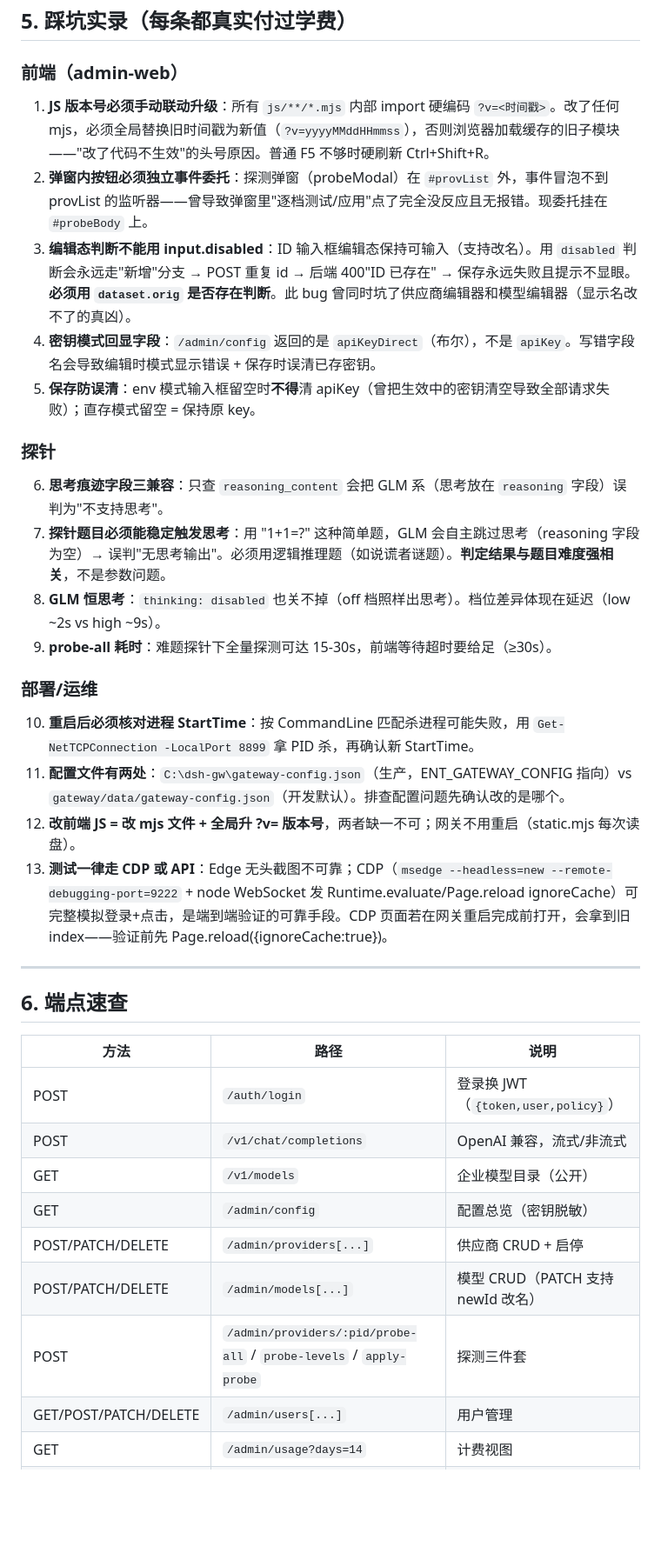
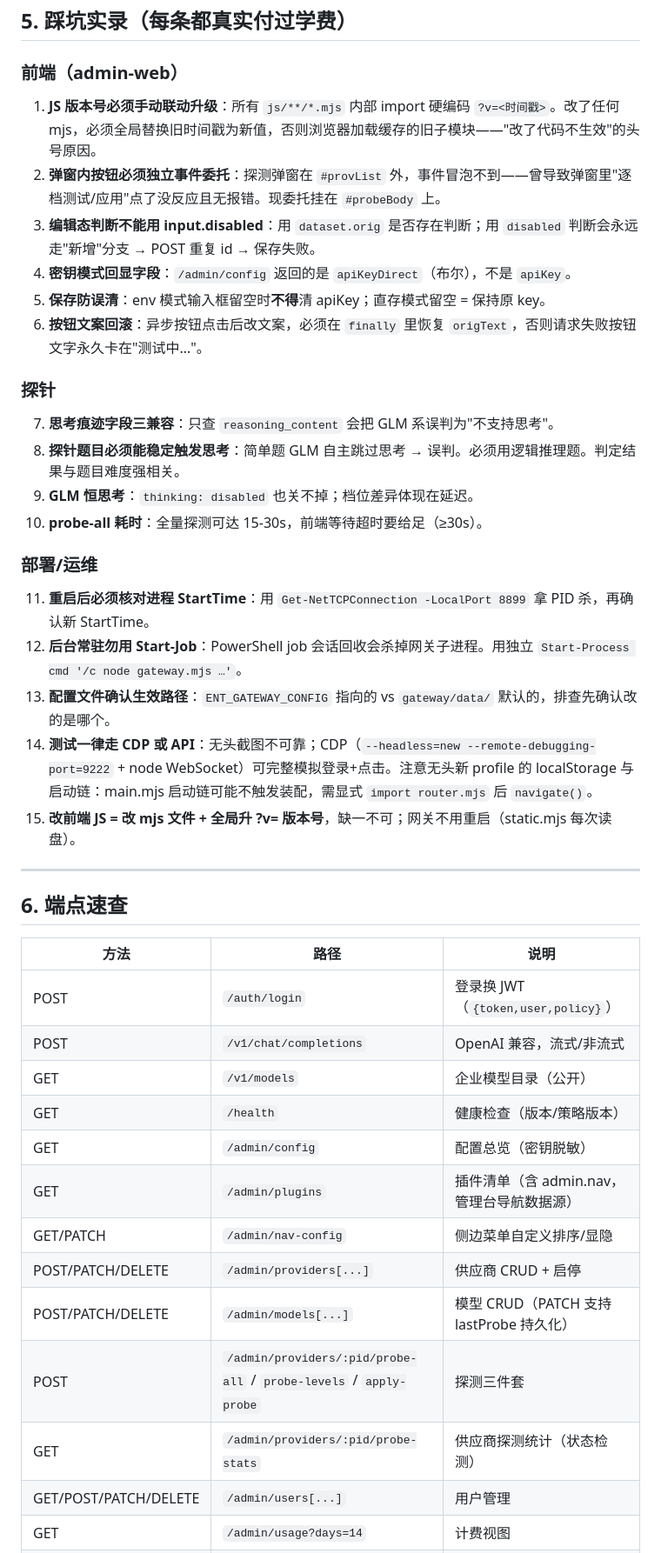
Before and after one commit to mafeis/dsh-enterprise-gateway, a Markdown page: docs/网关核心文档.md, the part around one of its changes. Shown at 87% size. Rendered like a GitHub page; blank space fills up the shorter version.

```diff
--- a/docs/网关核心文档.md
+++ b/docs/网关核心文档.md
@@ -138,25 +165,27 @@ Start-ScheduledTask -TaskName "DSH-Enterprise-Gateway"
 
 ### 前端（admin-web）
 
-1. **JS 版本号必须手动联动升级**：所有 `js/**/*.mjs` 内部 import 硬编码 `?v=<时间戳>`。改了任何 mjs，必须全局替换旧时间戳为新值（`?v=yyyyMMddHHmmss`），否则浏览器加载缓存的旧子模块——"改了代码不生效"的头号原因。普通 F5 不够时硬刷新 Ctrl+Shift+R。
-2. **弹窗内按钮必须独立事件委托**：探测弹窗（probeModal）在 `#provList` 外，事件冒泡不到 provList 的监听器——曾导致弹窗里"逐档测试/应用"点了完全没反应且无报错。现委托挂在 `#probeBody` 上。
-3. **编辑态判断不能用 input.disabled**：ID 输入框编辑态保持可输入（支持改名）。用 `disabled` 判断会永远走"新增"分支 → POST 重复 id → 后端 400"ID 已存在" → 保存永远失败且提示不显眼。**必须用 `dataset.orig` 是否存在判断**。此 bug 曾同时坑了供应商编辑器和模型编辑器（显示名改不了的真凶）。
-4. **密钥模式回显字段**：`/admin/config` 返回的是 `apiKeyDirect`（布尔），不是 `apiKey`。写错字段名会导致编辑时模式显示错误 + 保存时误清已存密钥。
-5. **保存防误清**：env 模式输入框留空时**不得**清 apiKey（曾把生效中的密钥清空导致全部请求失败）；直存模式留空 = 保持原 key。
+1. **JS 版本号必须手动联动升级**：所有 `js/**/*.mjs` 内部 import 硬编码 `?v=<时间戳>`。改了任何 mjs，必须全局替换旧时间戳为新值，否则浏览器加载缓存的旧子模块——"改了代码不生效"的头号原因。
+2. **弹窗内按钮必须独立事件委托**：探测弹窗在 `#provList` 外，事件冒泡不到——曾导致弹窗里"逐档测试/应用"点了没反应且无报错。现委托挂在 `#probeBody` 上。
+3. **编辑态判断不能用 input.disabled**：用 `dataset.orig` 是否存在判断；用 `disabled` 判断会永远走"新增"分支 → POST 重复 id → 保存失败。
+4. **密钥模式回显字段**：`/admin/config` 返回的是 `apiKeyDirect`（布尔），不是 `apiKey`。
+5. **保存防误清**：env 模式输入框留空时**不得**清 apiKey；直存模式留空 = 保持原 key。
+6. **按钮文案回滚**：异步按钮点击后改文案，必须在 `finally` 里恢复 `origText`，否则请求失败按钮文字永久卡在"测试中…"。
 
 ### 探针
 
-6. **思考痕迹字段三兼容**：只查 `reasoning_content` 会把 GLM 系（思考放在 `reasoning` 字段）误判为"不支持思考"。
-7. **探针题目必须能稳定触发思考**：用 "1+1=?" 这种简单题，GLM 会自主跳过思考（reasoning 字段为空）→ 误判"无思考输出"。必须用逻辑推理题（如说谎者谜题）。**判定结果与题目难度强相关**，不是参数问题。
-8. **GLM 恒思考**：`thinking: disabled` 也关不掉（off 档照样出思考）。档位差异体现在延迟（low ~2s vs high ~9s）。
-9. **probe-all 耗时**：难题探针下全量探测可达 15-30s，前端等待超时要给足（≥30s）。
+7. **思考痕迹字段三兼容**：只查 `reasoning_content` 会把 GLM 系误判为"不支持思考"。
+8. **探针题目必须能稳定触发思考**：简单题 GLM 自主跳过思考 → 误判。必须用逻辑推理题。判定结果与题目难度强相关。
+9. **GLM 恒思考**：`thinking: disabled` 也关不掉；档位差异体现在延迟。
+10. **probe-all 耗时**：全量探测可达 15-30s，前端等待超时要给足（≥30s）。
 
 ### 部署/运维
 
-10. **重启后必须核对进程 StartTime**：按 CommandLine 匹配杀进程可能失败，用 `Get-NetTCPConnection -LocalPort 8899` 拿 PID 杀，再确认新 StartTime。
-11. **配置文件有两处**：`C:\dsh-gw\gateway-config.json`（生产，ENT_GATEWAY_CONFIG 指向）vs `gateway/data/gateway-config.json`（开发默认）。排查配置问题先确认改的是哪个。
-12. **改前端 JS = 改 mjs 文件 + 全局升 ?v= 版本号**，两者缺一不可；网关不用重启（static.mjs 每次读盘）。
-13. **测试一律走 CDP 或 API**：Edge 无头截图不可靠；CDP（`msedge --headless=new --remote-debugging-port=9222` + node WebSocket 发 Runtime.evaluate/Page.reload ignoreCache）可完整模拟登录+点击，是端到端验证的可靠手段。CDP 页面若在网关重启完成前打开，会拿到旧 index——验证前先 Page.reload({ignoreCache:true})。
+11. **重启后必须核对进程 StartTime**：用 `Get-NetTCPConnection -LocalPort 8899` 拿 PID 杀，再确认新 StartTime。
+12. **后台常驻勿用 Start-Job**：PowerShell job 会话回收会杀掉网关子进程。用独立 `Start-Process cmd '/c node gateway.mjs …'`。
+13. **配置文件确认生效路径**：`ENT_GATEWAY_CONFIG` 指向的 vs `gateway/data/` 默认的，排查先确认改的是哪个。
+14. **测试一律走 CDP 或 API**：无头截图不可靠；CDP（`--headless=new --remote-debugging-port=9222` + node WebSocket）可完整模拟登录+点击。注意无头新 profile 的 localStorage 与启动链：main.mjs 启动链可能不触发装配，需显式 `import router.mjs` 后 `navigate()`。
+15. **改前端 JS = 改 mjs 文件 + 全局升 ?v= 版本号**，缺一不可；网关不用重启（static.mjs 每次读盘）。
 
 ---
 
@@ -167,10 +196,14 @@ Start-ScheduledTask -TaskName "DSH-Enterprise-Gateway"
 | POST | `/auth/login` | 登录换 JWT（`{token,user,policy}`） |
 | POST | `/v1/chat/completions` | OpenAI 兼容，流式/非流式 |
 | GET | `/v1/models` | 企业模型目录（公开） |
+| GET | `/health` | 健康检查（版本/策略版本） |
 | GET | `/admin/config` | 配置总览（密钥脱敏） |
+| GET | `/admin/plugins` | 插件清单（含 admin.nav，管理台导航数据源） |
+| GET/PATCH | `/admin/nav-config` | 侧边菜单自定义排序/显隐 |
 | POST/PATCH/DELETE | `/admin/providers[...]` | 供应商 CRUD + 启停 |
-| POST/PATCH/DELETE | `/admin/models[...]` | 模型 CRUD（PATCH 支持 newId 改名） |
+| POST/PATCH/DELETE | `/admin/models[...]` | 模型 CRUD（PATCH 支持 lastProbe 持久化） |
 | POST | `/admin/providers/:pid/probe-all` / `probe-levels` / `apply-probe` | 探测三件套 |
+| GET | `/admin/providers/:pid/probe-stats` | 供应商探测统计（状态检测） |
 | GET/POST/PATCH/DELETE | `/admin/users[...]` | 用户管理 |
 | GET | `/admin/usage?days=14` | 计费视图 |
 | GET | `/admin/logs?user=&limit=` | 留痕检索 |
```
Also changed, not shown: other parts of docs/网关核心文档.md (+74 -46 lines).
